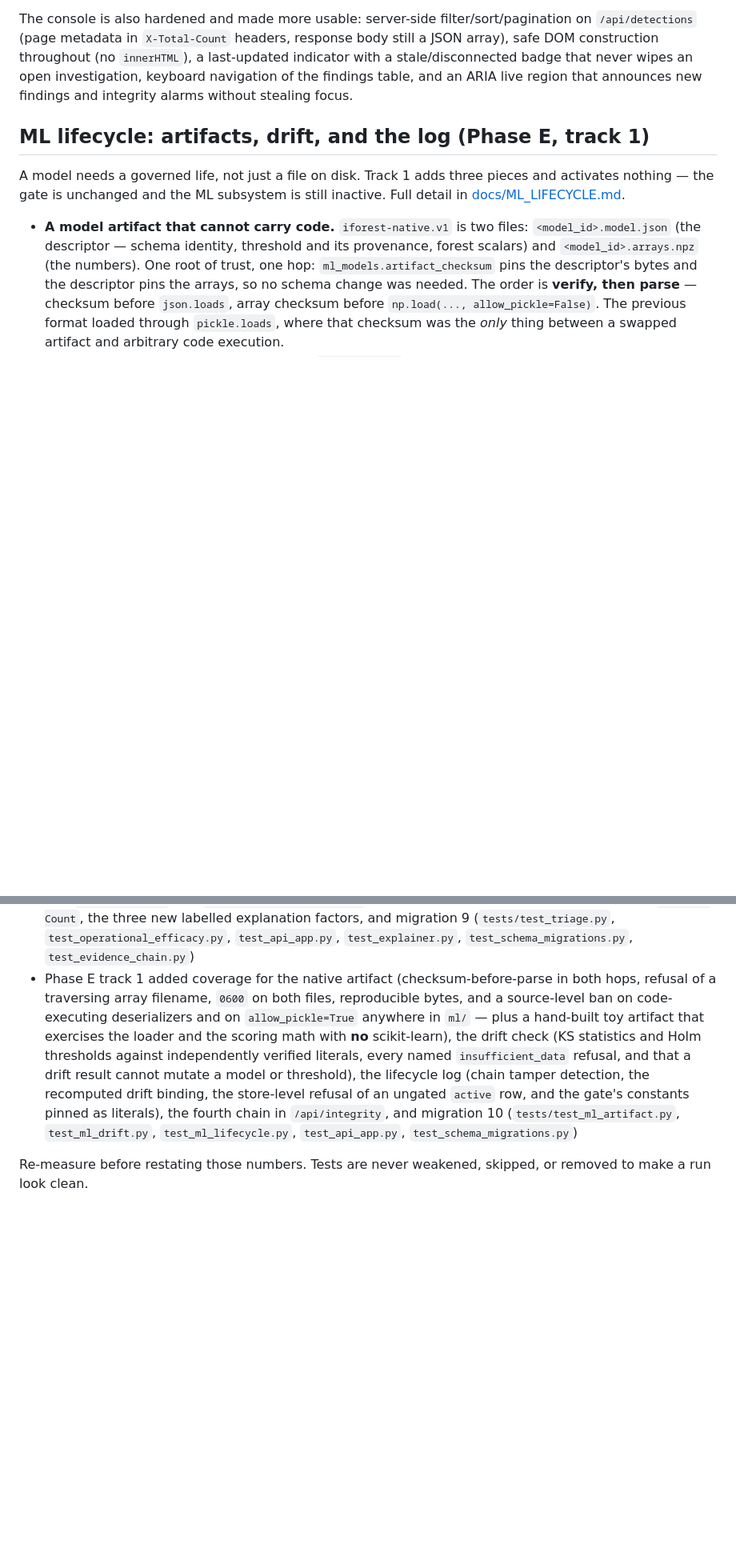
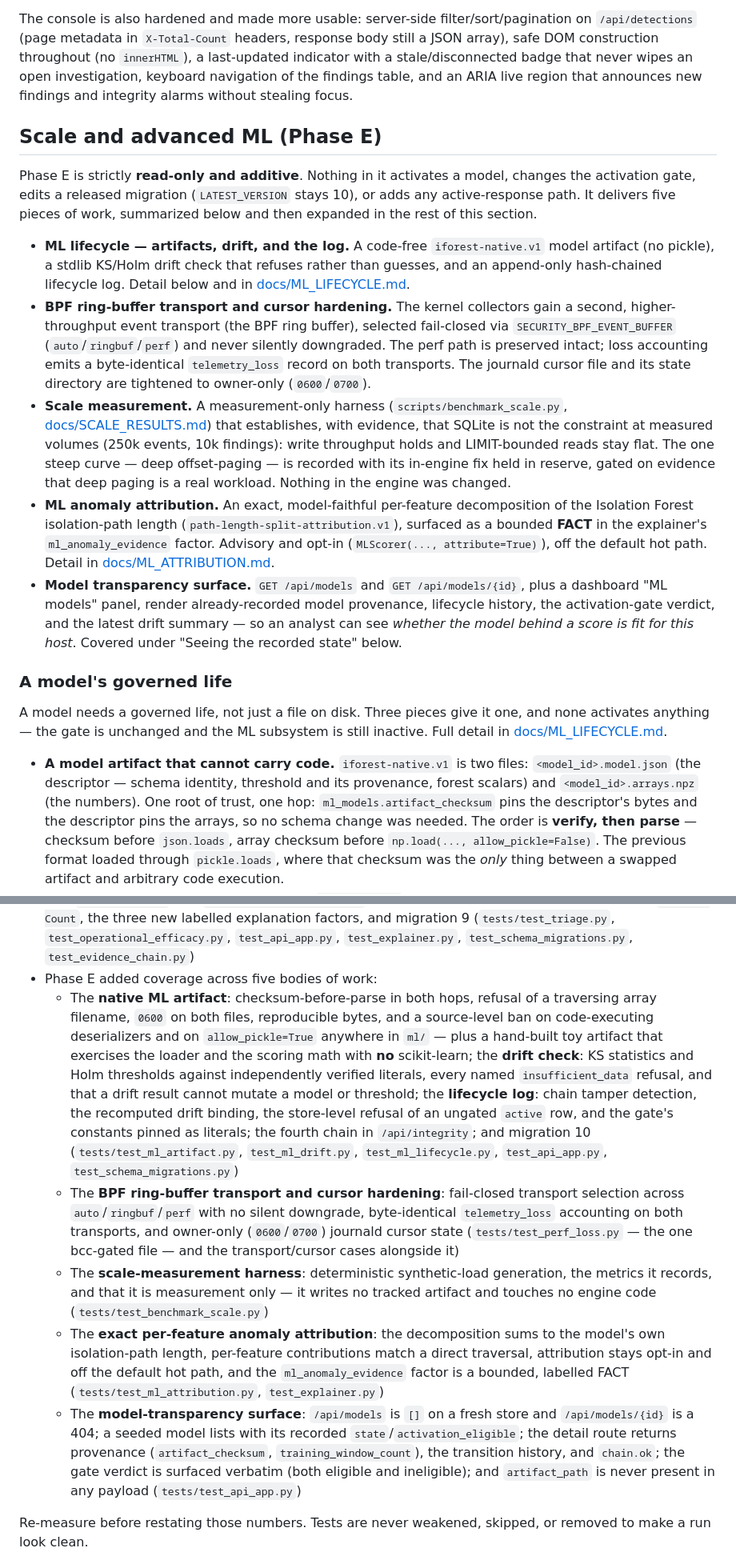
Before and after one commit to viveksharma-64/linux-xai-security-assistant, a Markdown page: README.md, 2 parts joined by grey strips. Shown at 80% size. Rendered like a GitHub page; blank space fills up the shorter version.

Commit message:
docs: bring README current with full Phase E and accurate test counts
Present Phase E as one body of work (five deliverables: ML lifecycle,
BPF ring-buffer transport, scale measurement, anomaly attribution, and
the model-transparency surface) rather than numbered tracks. Correct the
Tests section to the re-measured 717 passed / 1 skipped and reattribute
the single skip to the bcc toolchain (scikit-learn 1.9.0 is installed).

Co-Authored-By: Claude Opus 4.8 <noreply@anthropic.com>

```diff
--- a/README.md
+++ b/README.md
@@ -252,10 +252,45 @@ wipes an open investigation, keyboard navigation of the findings table, and an
 ARIA live region that announces new findings and integrity alarms without
 stealing focus.
 
-## ML lifecycle: artifacts, drift, and the log (Phase E, track 1)
+## Scale and advanced ML (Phase E)
 
-A model needs a governed life, not just a file on disk. Track 1 adds three pieces
-and activates nothing — the gate is unchanged and the ML subsystem is still
+Phase E is strictly **read-only and additive**. Nothing in it activates a model,
+changes the activation gate, edits a released migration (`LATEST_VERSION` stays
+10), or adds any active-response path. It delivers five pieces of work, summarized
+below and then expanded in the rest of this section.
+
+- **ML lifecycle — artifacts, drift, and the log.** A code-free `iforest-native.v1`
+  model artifact (no pickle), a stdlib KS/Holm drift check that refuses rather than
+  guesses, and an append-only hash-chained lifecycle log. Detail below and in
+  [docs/ML_LIFECYCLE.md](docs/ML_LIFECYCLE.md).
+- **BPF ring-buffer transport and cursor hardening.** The kernel collectors gain a
+  second, higher-throughput event transport (the BPF ring buffer), selected
+  fail-closed via `SECURITY_BPF_EVENT_BUFFER` (`auto`/`ringbuf`/`perf`) and never
+  silently downgraded. The perf path is preserved intact; loss accounting emits a
+  byte-identical `telemetry_loss` record on both transports. The journald cursor
+  file and its state directory are tightened to owner-only (`0600`/`0700`).
+- **Scale measurement.** A measurement-only harness
+  (`scripts/benchmark_scale.py`, [docs/SCALE_RESULTS.md](docs/SCALE_RESULTS.md))
+  that establishes, with evidence, that SQLite is not the constraint at measured
+  volumes (250k events, 10k findings): write throughput holds and LIMIT-bounded
+  reads stay flat. The one steep curve — deep offset-paging — is recorded with its
+  in-engine fix held in reserve, gated on evidence that deep paging is a real
+  workload. Nothing in the engine was changed.
+- **ML anomaly attribution.** An exact, model-faithful per-feature decomposition of
+  the Isolation Forest isolation-path length (`path-length-split-attribution.v1`),
+  surfaced as a bounded **FACT** in the explainer's `ml_anomaly_evidence` factor.
+  Advisory and opt-in (`MLScorer(..., attribute=True)`), off the default hot path.
+  Detail in [docs/ML_ATTRIBUTION.md](docs/ML_ATTRIBUTION.md).
+- **Model transparency surface.** `GET /api/models` and `GET /api/models/{id}`, plus
+  a dashboard "ML models" panel, render already-recorded model provenance, lifecycle
+  history, the activation-gate verdict, and the latest drift summary — so an analyst
+  can see *whether the model behind a score is fit for this host*. Covered under
+  "Seeing the recorded state" below.
+
+### A model's governed life
+
+A model needs a governed life, not just a file on disk. Three pieces give it one,
+and none activates anything — the gate is unchanged and the ML subsystem is still
 inactive. Full detail in [docs/ML_LIFECYCLE.md](docs/ML_LIFECYCLE.md).
 
 - **A model artifact that cannot carry code.** `iforest-native.v1` is two files:
@@ -615,19 +651,40 @@ Measured on Python 3.14.6 with pytest 9.1.1:
   explanation factors, and migration 9 (`tests/test_triage.py`,
   `test_operational_efficacy.py`, `test_api_app.py`, `test_explainer.py`,
   `test_schema_migrations.py`, `test_evidence_chain.py`)
-- Phase E track 1 added coverage for the native artifact (checksum-before-parse in
-  both hops, refusal of a traversing array filename, `0600` on both files,
-  reproducible bytes, and a source-level ban on code-executing deserializers and
-  on `allow_pickle=True` anywhere in `ml/` — plus a hand-built toy artifact that
-  exercises the loader and the scoring math with **no** scikit-learn), the drift
-  check (KS statistics and Holm thresholds against independently verified
-  literals, every named `insufficient_data` refusal, and that a drift result
-  cannot mutate a model or threshold), the lifecycle log (chain tamper detection,
-  the recomputed drift binding, the store-level refusal of an ungated `active`
-  row, and the gate's constants pinned as literals), the fourth chain in
-  `/api/integrity`, and migration 10 (`tests/test_ml_artifact.py`,
-  `test_ml_drift.py`, `test_ml_lifecycle.py`, `test_api_app.py`,
-  `test_schema_migrations.py`)
+- Phase E added coverage across five bodies of work:
+  - The **native ML artifact**: checksum-before-parse in both hops, refusal of a
+    traversing array filename, `0600` on both files, reproducible bytes, and a
+    source-level ban on code-executing deserializers and on `allow_pickle=True`
+    anywhere in `ml/` — plus a hand-built toy artifact that exercises the loader
+    and the scoring math with **no** scikit-learn; the **drift check**: KS
+    statistics and Holm thresholds against independently verified literals, every
+    named `insufficient_data` refusal, and that a drift result cannot mutate a
+    model or threshold; the **lifecycle log**: chain tamper detection, the
+    recomputed drift binding, the store-level refusal of an ungated `active` row,
+    and the gate's constants pinned as literals; the fourth chain in
+    `/api/integrity`; and migration 10 (`tests/test_ml_artifact.py`,
+    `test_ml_drift.py`, `test_ml_lifecycle.py`, `test_api_app.py`,
+    `test_schema_migrations.py`)
+  - The **BPF ring-buffer transport and cursor hardening**: fail-closed transport
+    selection across `auto`/`ringbuf`/`perf` with no silent downgrade,
+    byte-identical `telemetry_loss` accounting on both transports, and owner-only
+    (`0600`/`0700`) journald cursor state (`tests/test_perf_loss.py` — the one
+    bcc-gated file — and the transport/cursor cases alongside it)
+  - The **scale-measurement harness**: deterministic synthetic-load generation, the
+    metrics it records, and that it is measurement only — it writes no tracked
+    artifact and touches no engine code (`tests/test_benchmark_scale.py`)
+  - The **exact per-feature anomaly attribution**: the decomposition sums to the
+    model's own isolation-path length, per-feature contributions match a direct
+    traversal, attribution stays opt-in and off the default hot path, and the
+    `ml_anomaly_evidence` factor is a bounded, labelled FACT
+    (`tests/test_ml_attribution.py`, `test_explainer.py`)
+  - The **model-transparency surface**: `/api/models` is `[]` on a fresh store and
+    `/api/models/{id}` is a 404; a seeded model lists with its recorded
+    `state`/`activation_eligible`; the detail route returns provenance
+    (`artifact_checksum`, `training_window_count`), the transition history, and
+    `chain.ok`; the gate verdict is surfaced verbatim (both eligible and
+    ineligible); and `artifact_path` is never present in any payload
+    (`tests/test_api_app.py`)
 
 Re-measure before restating those numbers. Tests are never weakened, skipped, or
 removed to make a run look clean.
```
Also changed, not shown: other parts of README.md (+8 -7 lines).
